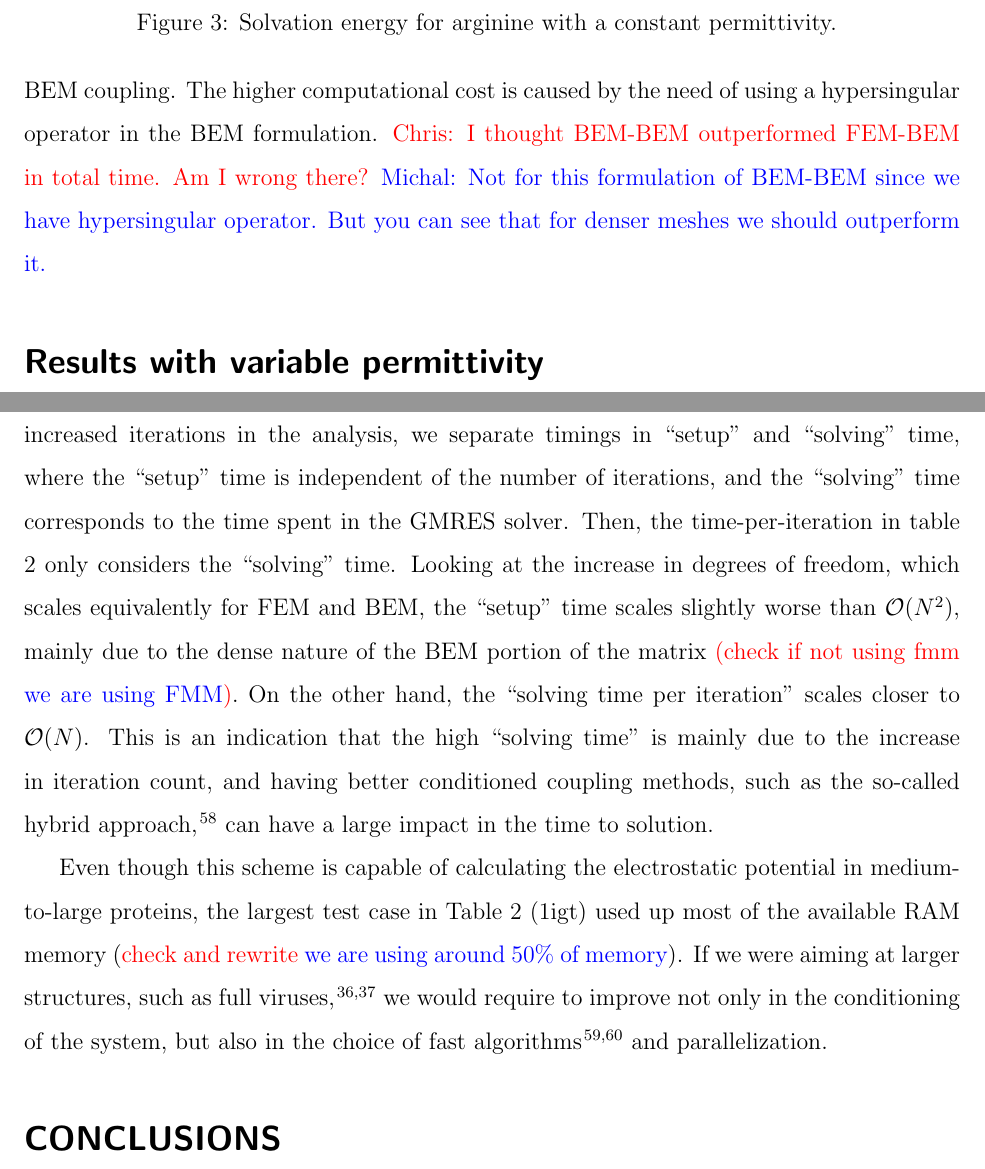
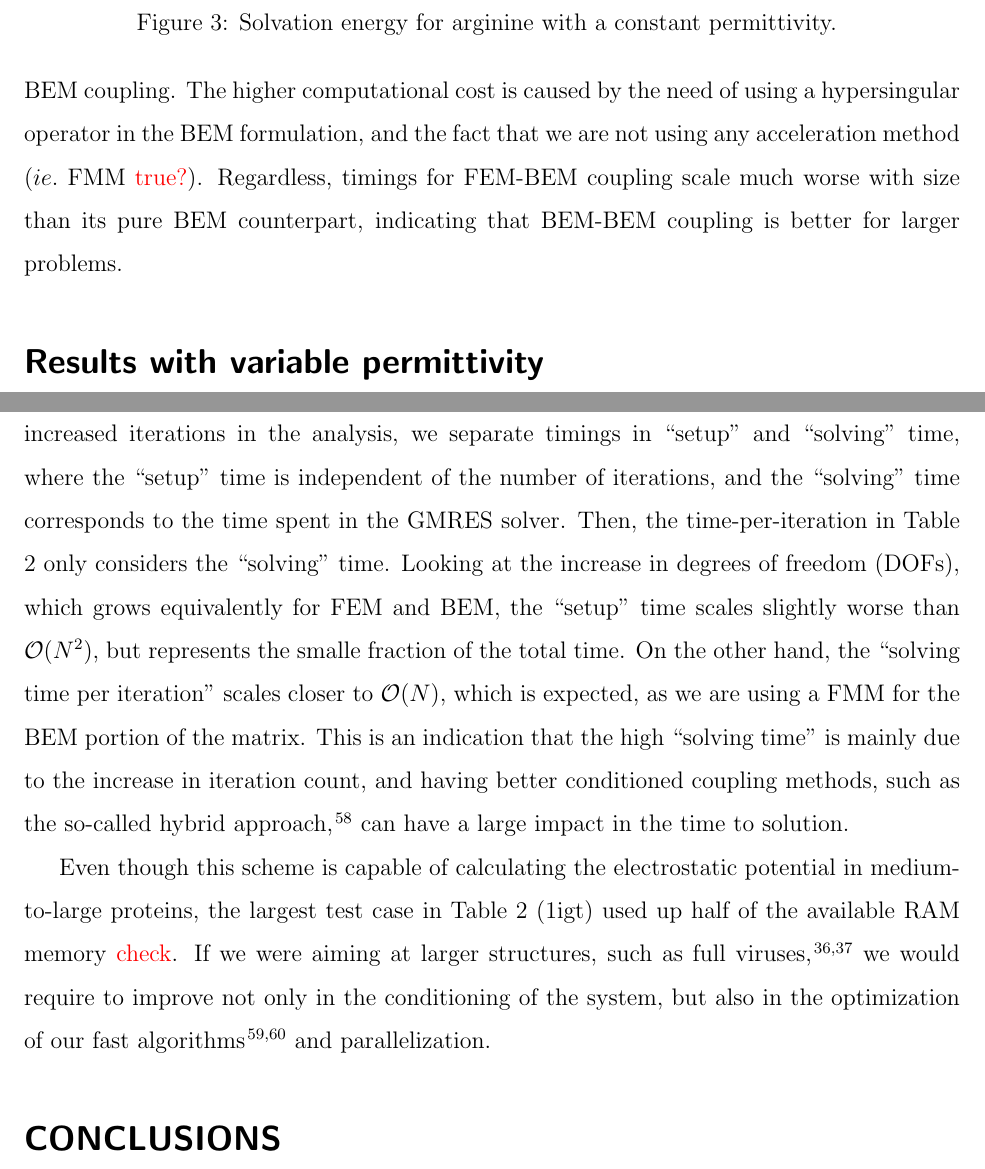
Before and after one commit to Excalibur-Coupling/virus_fem_bem_paper, a LaTeX paper (main.tex, which reads results.tex): two parts of pages 12 and 17 of 23, joined at a grey line, cut so that both start at the same text. Compiled offline with pdfLaTeX.

Commit message:
minor edits

```diff
--- a/main.tex
+++ b/main.tex
@@ -21,7 +21,7 @@
 \definecolor{background-color}{gray}{0.98}
 
 \title{Coupling finite and boundary element methods to solve the Poisson-Boltzmann equation for electrostatics in molecular solvation}
-\author{Timo Betcke\thanks{Department of Mathematics, University College London, 25 Gordon Street, WC1H 0AY London, UK}, Micha\l{} Bosy\thanks{School of Computer Science and Mathematics, Kingston University London, Penrhyn Road, Kingston upon Thames, KT1 2EE, UK}, Erik Burman\thanks{Department of Mathematics, University College London, 25 Gordon Street, WC1H 0AY London, UK}, Christopher D. Cooper\thanks{Department of Mechanical Engineering, Universidad T\'ecnica Federico Santa Mar\'ia, Valpara\'iso 2390123, Chile}, Matthew W. Scroggs\thanks{Department of Mathematics, University College London, 25 Gordon Street, WC1H 0AY London, UK}}
+\author{Timo Betcke\thanks{Department of Mathematics, University College London, 25 Gordon Street, WC1H 0AY London, UK}, Micha\l{} Bosy\thanks{School of Computer Science and Mathematics, Kingston University London, Penrhyn Road, Kingston upon Thames, KT1 2EE, UK}, Erik Burman\thanks{Department of Mathematics, University College London, 25 Gordon Street, WC1H 0AY London, UK}, Christopher D. Cooper\thanks{Department of Mechanical Engineering and Centro Cient\'ifico Tecnol\'ogico de Valpara\'iso, Universidad T\'ecnica Federico Santa Mar\'ia, Valpara\'iso 2390123, Chile}, Matthew W. Scroggs\thanks{Department of Mathematics, University College London, 25 Gordon Street, WC1H 0AY London, UK}}
 
 \begin{document}
 
--- a/results.tex
+++ b/results.tex
@@ -51,7 +51,8 @@ These densities correspond to a grid scale parameter in Nanoshaper equal to 1.6,
 The surface meshes were inputs to our purely BEM solver and to create the FEM mesh with pyGAMer,~\cite{lee2020open} which invoked TetGen\cite{hang2015tetgen} with a quality parameter (radius-edge ratio) of 1.0.
 
 The solvation energy computed with the two schemes is presented by Figure \ref{fig:arg_constant_energy}, which, as expected, converges to a similar answer as the mesh is refined.
-Then, Figure \ref{fig:arg2_constant_time_iter} compares the iteration count and time-to-solution. The left plot shows that using only BEM outperforms the coupled FEM-BEM approach in terms of iterations count. However, if we look at the total time that solvers take to obtain the solution, we can see the advantage of using the FEM-BEM coupling. The higher computational cost is caused by the need of using a hypersingular operator in the BEM formulation. \textcolor{red}{Chris: I thought BEM-BEM outperformed FEM-BEM in total time. Am I wrong there?} \textcolor{blue}{Michal: Not for this formulation of BEM-BEM since we have hypersingular operator. But you can see that for denser meshes we should outperform it.}
+Figure \ref{fig:arg2_constant_time_iter} compares the iteration count and time-to-solution. The left plot shows that using only BEM outperforms the coupled FEM-BEM approach in terms of iterations count. However, if we look at the total time that solvers take to obtain the solution, we can see the advantage of using the FEM-BEM coupling. The higher computational cost is caused by the need of using a hypersingular operator in the BEM formulation, and the fact that we are not using any acceleration method ($ie.$ FMM \textcolor{red}{true?}). Regardless, timings for FEM-BEM coupling scale much worse with size than its pure BEM counterpart, indicating that BEM-BEM coupling is better for larger problems.
+%\textcolor{red}{Chris: I thought BEM-BEM outperformed FEM-BEM in total time. Am I wrong there?} \textcolor{blue}{Michal: Not for this formulation of BEM-BEM since we have hypersingular operator. But you can see that for denser meshes we should outperform it.}
 
 
 \begin{figure}
@@ -208,7 +209,9 @@ So far, we have only tested the FEM-BEM coupled approach with small structures.
 
-Table \ref{table:large_variable} shows that the iteration count increases with the problem size. This is expected for Johnson-N\'ed\'elec, which is the simplest coupling strategy. To isolate the effect of the increased iterations in the analysis, we separate timings in ``setup'' and ``solving'' time, where the ``setup'' time is independent of the number of iterations, and the ``solving'' time corresponds to the time spent in the GMRES solver. Then, the time-per-iteration in table \ref{table:large_variable} only considers the ``solving'' time. Looking at the increase in degrees of freedom, which scales equivalently for FEM and BEM, the ``setup'' time scales slightly worse than $\mathcal{O}(N^2)$, mainly due to the dense nature of the BEM portion of the matrix \textcolor{red}{(check if not using fmm  \textcolor{blue}{we are using FMM})}. On the other hand, the ``solving time per iteration'' scales closer to $\mathcal{O}(N)$. This is an indication that the high ``solving time'' is mainly due to the increase in iteration count, and having better conditioned coupling methods, such as the so-called hybrid approach,\cite{betcke2022hybrid} can have a large impact in the time to solution.
+Table \ref{table:large_variable} shows that the iteration count increases with the problem size. This is expected for Johnson-N\'ed\'elec, which is the simplest coupling strategy. To isolate the effect of the increased iterations in the analysis, we separate timings in ``setup'' and ``solving'' time, where the ``setup'' time is independent of the number of iterations, and the ``solving'' time corresponds to the time spent in the GMRES solver. Then, the time-per-iteration in Table \ref{table:large_variable} only considers the ``solving'' time. Looking at the increase in degrees of freedom (DOFs), which grows equivalently for FEM and BEM, the ``setup'' time scales slightly worse than $\mathcal{O}(N^2)$, but represents the smalle fraction of the total time. On the other hand, the ``solving time per iteration'' scales closer to $\mathcal{O}(N)$, which is expected, as we are using a FMM for the BEM portion of the matrix. This is an indication that the high ``solving time'' is mainly due to the increase in iteration count, and having better conditioned coupling methods, such as the so-called hybrid approach,\cite{betcke2022hybrid} can have a large impact in the time to solution.
 
-Even though this scheme is capable of calculating the electrostatic potential in medium-to-large proteins, the largest test case in Table \ref{table:large_variable} (1igt) used up most of the available RAM memory (\textcolor{red}{check and rewrite \textcolor{blue}{we are using around 50\% of memory}}). If we were aiming at larger structures, such as full viruses,\cite{MartinezETal2019,wang2021high} we would require to improve not only in the conditioning of the system, but also in the choice of fast algorithms\cite{wang2021exafmm,kailasa2023pyexafmm} and parallelization.
+Even though this scheme is capable of calculating the electrostatic potential in medium-to-large proteins, the largest test case in Table \ref{table:large_variable} (1igt) used up half of the available RAM memory \textcolor{red}{check}.
+%(\textcolor{red}{check and rewrite \textcolor{blue}{we are using around 50\% of memory}}).
+If we were aiming at larger structures, such as full viruses,\cite{MartinezETal2019,wang2021high} we would require to improve not only in the conditioning of the system, but also in the optimization of our fast algorithms\cite{wang2021exafmm,kailasa2023pyexafmm} and parallelization.
 
 \begin{table}
 \centering
```
Also changed, not shown: results.tex (6 more changed lines).
